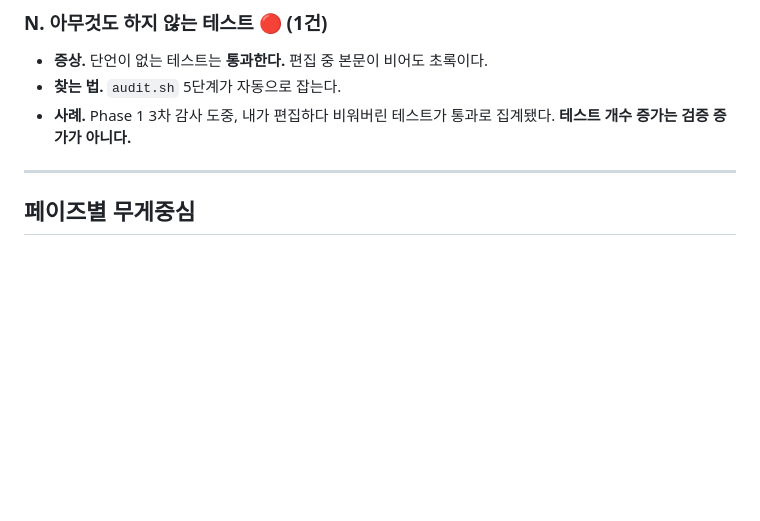
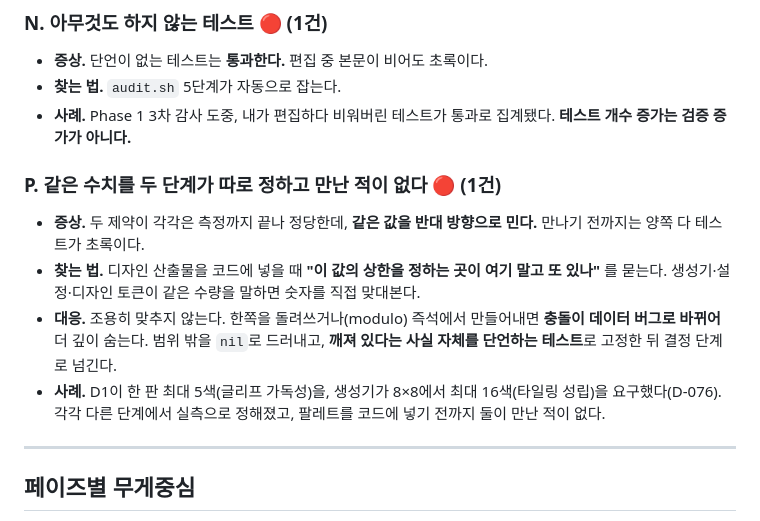
Before and after one commit to jacobnko/ios-game-portfolio, a Markdown page: docs/AUDIT.md, the part around the change. Drawn GitHub-style; blank space fills up the shorter version.

Commit message:
docs(audit): add catalogue item P — colliding constraints

```diff
--- a/docs/AUDIT.md
+++ b/docs/AUDIT.md
@@ -158,6 +158,12 @@ xcrun simctl spawn booted launchctl list | grep juicelab
 - **사례.** Phase 1 3차 감사 도중, 내가 편집하다 비워버린 테스트가 통과로 집계됐다.
   **테스트 개수 증가는 검증 증가가 아니다.**
 
+### P. 같은 수치를 두 단계가 따로 정하고 만난 적이 없다 🔴 (1건)
+- **증상.** 두 제약이 각각은 측정까지 끝나 정당한데, **같은 값을 반대 방향으로 민다.** 만나기 전까지는 양쪽 다 테스트가 초록이다.
+- **찾는 법.** 디자인 산출물을 코드에 넣을 때 **"이 값의 상한을 정하는 곳이 여기 말고 또 있나"** 를 묻는다. 생성기·설정·디자인 토큰이 같은 수량을 말하면 숫자를 직접 맞대본다.
+- **대응.** 조용히 맞추지 않는다. 한쪽을 돌려쓰거나(modulo) 즉석에서 만들어내면 **충돌이 데이터 버그로 바뀌어** 더 깊이 숨는다. 범위 밖을 `nil`로 드러내고, **깨져 있다는 사실 자체를 단언하는 테스트**로 고정한 뒤 결정 단계로 넘긴다.
+- **사례.** D1이 한 판 최대 5색(글리프 가독성)을, 생성기가 8×8에서 최대 16색(타일링 성립)을 요구했다(D-076). 각각 다른 단계에서 실측으로 정해졌고, 팔레트를 코드에 넣기 전까지 둘이 만난 적이 없다.
+
 ---
 
 ## 페이즈별 무게중심
```
